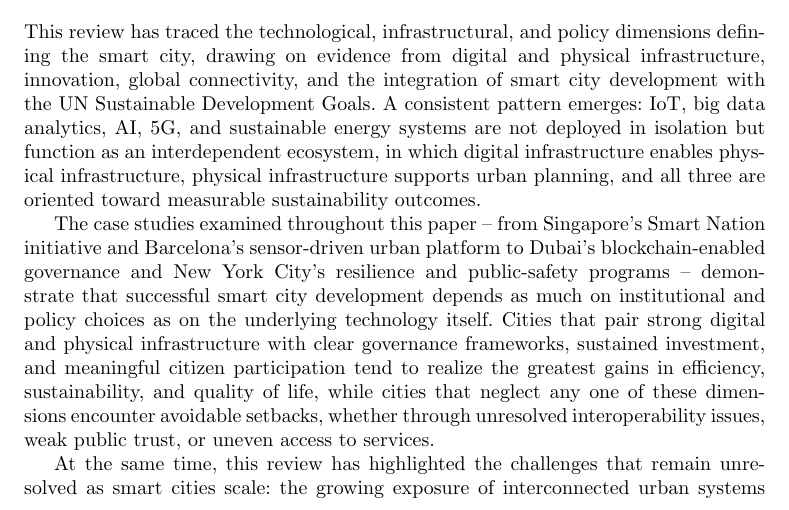
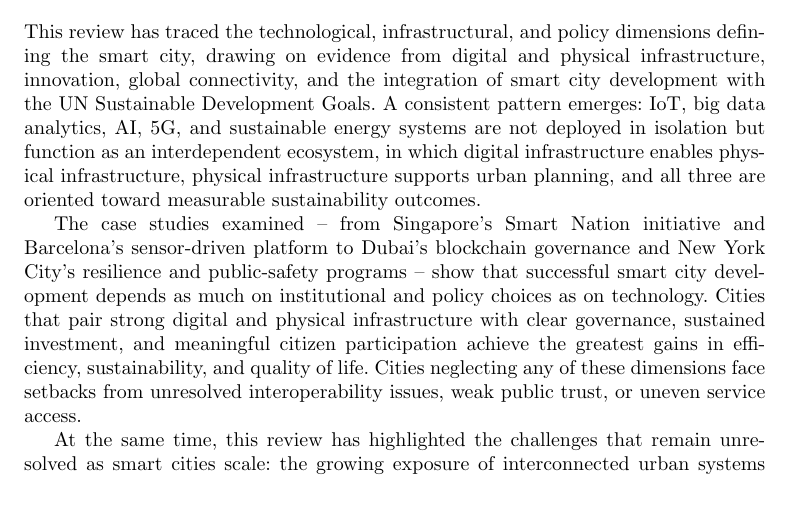
Before and after one commit to DerrickUnleashed/DesignSmartCities, a LaTeX paper (main.tex): part of page 37 of 49, cut so that both start at the same text. Compiled offline with pdfLaTeX.

Commit message:
docs: revise conclusion case studies paragraph

```diff
--- a/main.tex
+++ b/main.tex
@@ -920,7 +920,7 @@ Even so, smart city implementation continues to face significant challenges. Pri
 \section{Conclusion}
 This review has traced the technological, infrastructural, and policy dimensions defining the smart city, drawing on evidence from digital and physical infrastructure, innovation, global connectivity, and the integration of smart city development with the UN Sustainable Development Goals. A consistent pattern emerges: IoT, big data analytics, AI, 5G, and sustainable energy systems are not deployed in isolation but function as an interdependent ecosystem, in which digital infrastructure enables physical infrastructure, physical infrastructure supports urban planning, and all three are oriented toward measurable sustainability outcomes.
 
-The case studies examined throughout this paper -- from Singapore's Smart Nation initiative and Barcelona's sensor-driven urban platform to Dubai's blockchain-enabled governance and New York City's resilience and public-safety programs -- demonstrate that successful smart city development depends as much on institutional and policy choices as on the underlying technology itself. Cities that pair strong digital and physical infrastructure with clear governance frameworks, sustained investment, and meaningful citizen participation tend to realize the greatest gains in efficiency, sustainability, and quality of life, while cities that neglect any one of these dimensions encounter avoidable setbacks, whether through unresolved interoperability issues, weak public trust, or uneven access to services.
+The case studies examined -- from Singapore's Smart Nation initiative and Barcelona's sensor-driven platform to Dubai's blockchain governance and New York City's resilience and public-safety programs -- show that successful smart city development depends as much on institutional and policy choices as on technology. Cities that pair strong digital and physical infrastructure with clear governance, sustained investment, and meaningful citizen participation achieve the greatest gains in efficiency, sustainability, and quality of life. Cities neglecting any of these dimensions face setbacks from unresolved interoperability issues, weak public trust, or uneven service access.
 
 At the same time, this review has highlighted the challenges that remain unresolved as smart cities scale: the growing exposure of interconnected urban systems to cybersecurity threats and data breaches, the persistence of digital divides that leave underserved populations behind, the difficulty of establishing regulatory frameworks that keep pace with emerging technologies such as autonomous vehicles and AI-driven governance, and the ongoing tension between rapid urban growth and long-term environmental sustainability. International standards bodies and city networks -- ISO, IEEE, the Global Covenant of Mayors, the International Telecommunication Union, C40 Cities, and oneM2M among them -- are helping to close these gaps by promoting interoperability, shared best practice, and coordinated climate action, but their effectiveness ultimately depends on sustained political will and cross-sector collaboration.
 
```
